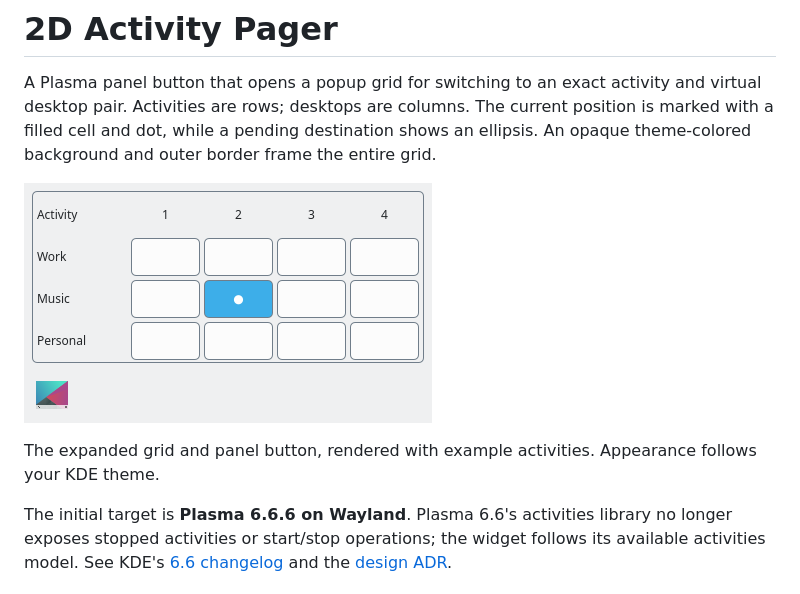
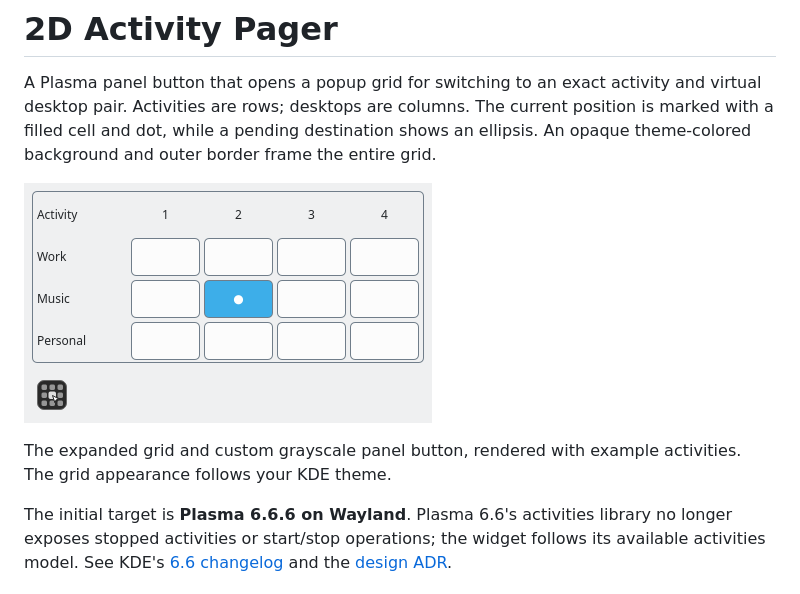
Before and after one commit to yzh44yzh/kde_2d_pager, a Markdown page: README.md, the part around the change. Rendered like a GitHub page; pictures changed too: docs/screenshots/widget.png.

Commit message:
add icon

```diff
--- a/README.md
+++ b/README.md
@@ -8,8 +8,8 @@ An opaque theme-colored background and outer border frame the entire grid.
 
 ![Activity and desktop switcher popup with its panel button](docs/screenshots/widget.png)
 
-The expanded grid and panel button, rendered with example activities. Appearance
-follows your KDE theme.
+The expanded grid and custom grayscale panel button, rendered with example
+activities. The grid appearance follows your KDE theme.
 
 The initial target is **Plasma 6.6.6 on Wayland**. Plasma 6.6's activities library
 no longer exposes stopped activities or start/stop operations; the widget follows
```
Also changed, not shown: 4 other files.
